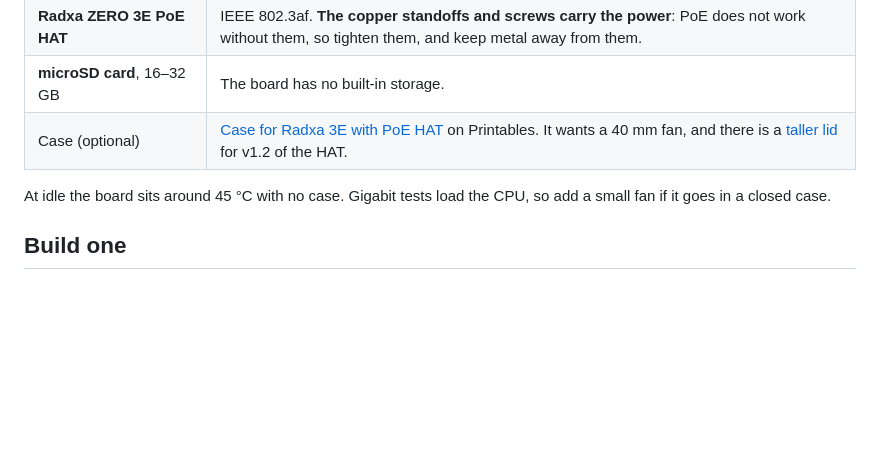
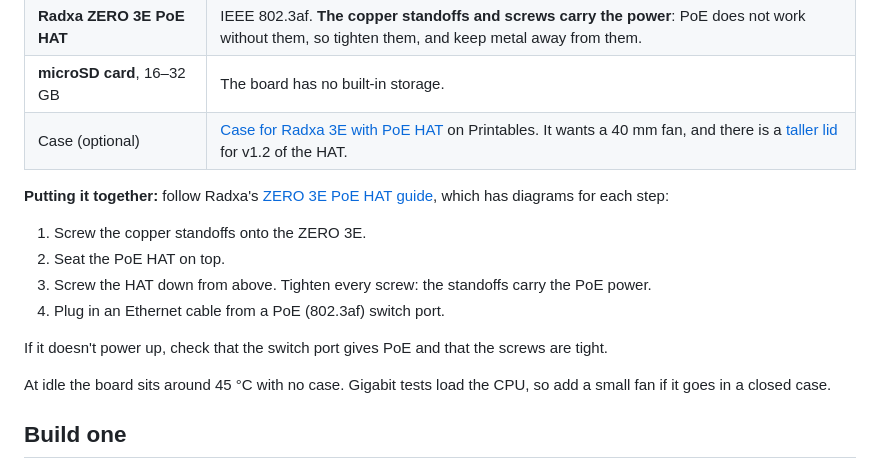
Before and after one commit to turkey415/probe-deck, a Markdown page: README.md, the part around the change. Rendered like a GitHub page; blank space fills up the shorter version.

Commit message:
README: link Radxa's PoE HAT assembly guide
Co-Authored-By: Claude Opus 5.5 <noreply@anthropic.com>

```diff
--- a/README.md
+++ b/README.md
@@ -108,6 +108,14 @@ A kernel filter passes only broadcast and multicast frames to the watchdog, so s
 | **microSD card**, 16–32 GB | The board has no built-in storage. |
 | Case (optional) | [Case for Radxa 3E with PoE HAT](https://www.printables.com/model/848702-case-for-radxa-3e-with-poe-hat) on Printables. It wants a 40 mm fan, and there is a [taller lid](https://www.printables.com/model/1572977-lid-case-radxa-3e-with-poe-hat) for v1.2 of the HAT. |
 
+**Putting it together:** follow Radxa's [ZERO 3E PoE HAT guide](https://docs.radxa.com/en/zero/zero3/accessories/3e-poe-hat), which has diagrams for each step:
+1. Screw the copper standoffs onto the ZERO 3E.
+2. Seat the PoE HAT on top.
+3. Screw the HAT down from above. Tighten every screw: the standoffs carry the PoE power.
+4. Plug in an Ethernet cable from a PoE (802.3af) switch port.
+
+If it doesn't power up, check that the switch port gives PoE and that the screws are tight.
+
 At idle the board sits around 45 °C with no case. Gigabit tests load the CPU, so add a small fan if it goes in a closed case.
 
 ## Build one
```
